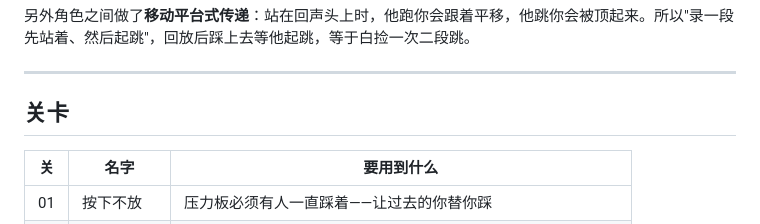
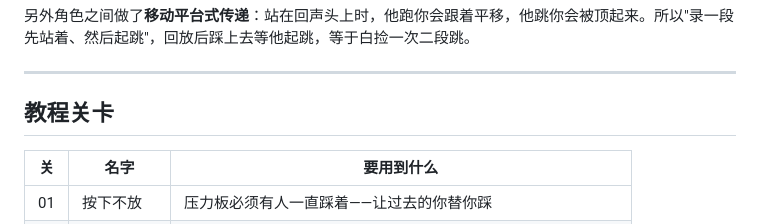
Before and after one commit to oldlinmiao/Tape, a Markdown page: README.md, the part around the change. GitHub-like rendering.

```diff
--- a/README.md
+++ b/README.md
@@ -48,7 +48,7 @@
 
 ---
 
-## 关卡
+## 教程关卡
 
 | 关 | 名字 | 要用到什么 |
 |---|---|---|
```
